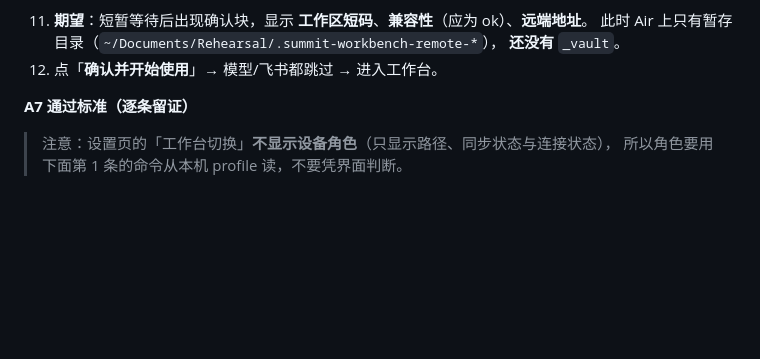
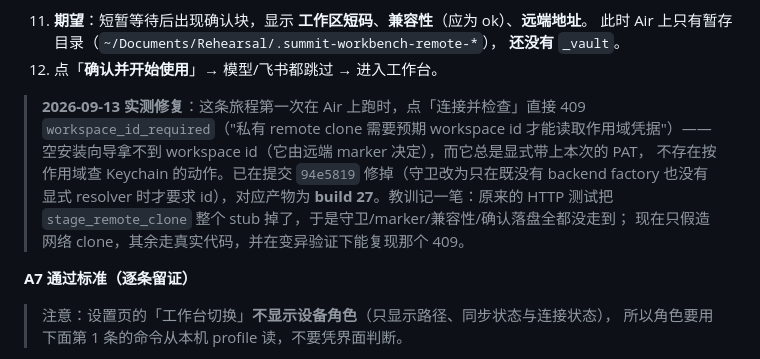
Before and after one commit to SummitYifeng/SummitWorkbench, a Markdown page: docs/acceptance/DUAL-DEVICE-REHEARSAL.md, the part around the change. Rendered like a GitHub page; blank space fills up the shorter version.

Commit message:
docs(acceptance): note the clone-journey fix found on the Air and shipped in build 27 [skip ci]

```diff
--- a/docs/acceptance/DUAL-DEVICE-REHEARSAL.md
+++ b/docs/acceptance/DUAL-DEVICE-REHEARSAL.md
@@ -124,6 +124,14 @@ Keychain 都不动。**
     此时 Air 上只有暂存目录（`~/Documents/Rehearsal/.summit-workbench-remote-*`），
     **还没有** `_vault`。
 12. 点「**确认并开始使用**」→ 模型/飞书都跳过 → 进入工作台。
+
+> **2026-09-13 实测修复**：这条旅程第一次在 Air 上跑时，点「连接并检查」直接 409
+> `workspace_id_required`（"私有 remote clone 需要预期 workspace id 才能读取作用域凭据"）——
+> 空安装向导拿不到 workspace id（它由远端 marker 决定），而它总是显式带上本次的 PAT，
+> 不存在按作用域查 Keychain 的动作。已在提交 `94e5819` 修掉（守卫改为只在既没有 backend
+> factory 也没有显式 resolver 时才要求 id），对应产物为 **build 27**。教训记一笔：原来的
+> HTTP 测试把 `stage_remote_clone` 整个 stub 掉了，于是守卫/marker/兼容性/确认落盘全都没走到；
+> 现在只假造网络 clone，其余走真实代码，并在变异验证下能复现那个 409。
 
 **A7 通过标准（逐条留证）**
 
```
